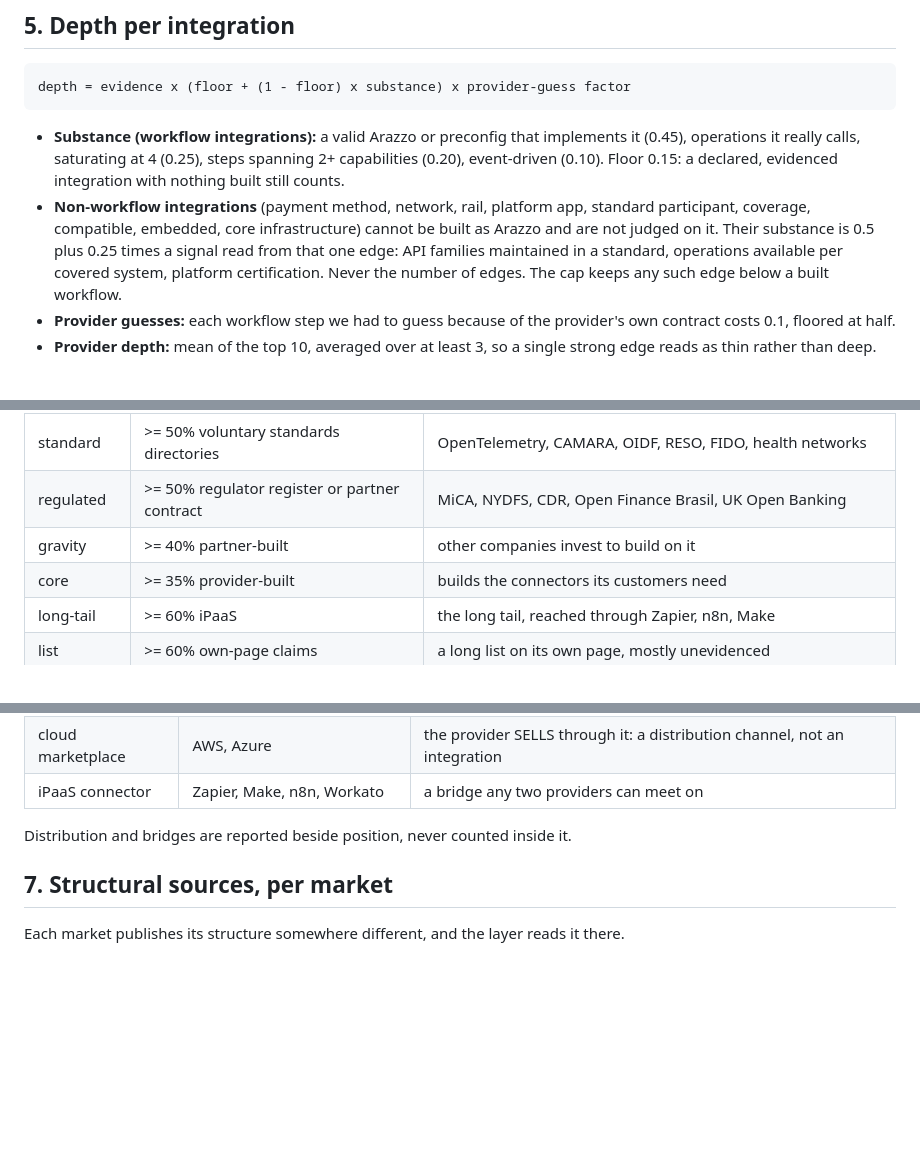
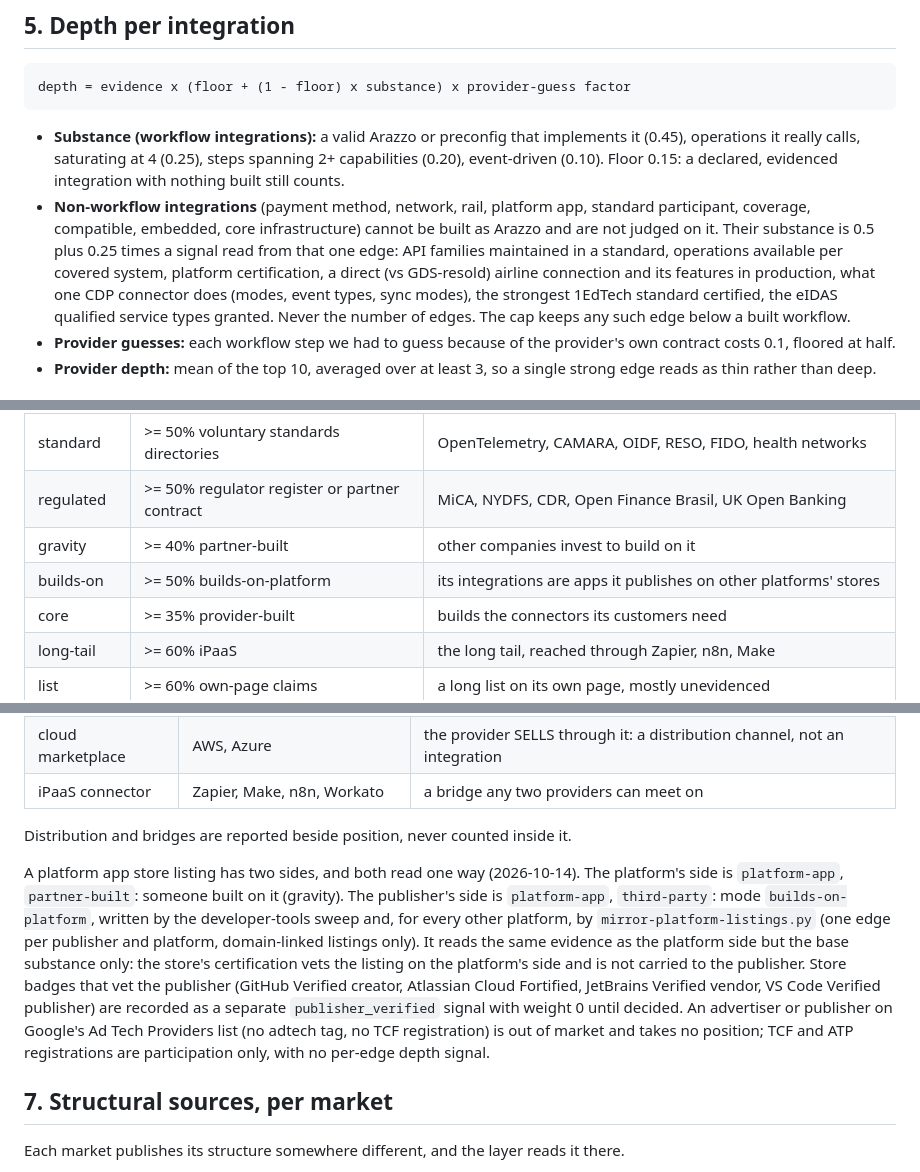
Before and after one commit to api-evangelist/kin-score, a Markdown page: MARKET-LAYER.md, 3 parts joined by grey strips. Drawn GitHub-style; blank space fills up the shorter version.

Commit message:
MARKET-LAYER: builds-on position, publisher side of store listings, new per-edge signals (2026-10-14)
Co-Authored-By: Claude Opus 5.5 <noreply@anthropic.com>

```diff
--- a/MARKET-LAYER.md
+++ b/MARKET-LAYER.md
@@ -72,7 +72,9 @@ Every point traces through a deterministic chain we can show:
 - **Non-workflow integrations** (payment method, network, rail, platform app, standard participant,
   coverage, compatible, embedded, core infrastructure) cannot be built as Arazzo and are not judged on
   it. Their substance is 0.5 plus 0.25 times a signal read from that one edge: API families maintained
-  in a standard, operations available per covered system, platform certification. Never the number of
+  in a standard, operations available per covered system, platform certification, a direct (vs GDS-resold)
+  airline connection and its features in production, what one CDP connector does (modes, event types, sync
+  modes), the strongest 1EdTech standard certified, the eIDAS qualified service types granted. Never the number of
   edges. The cap keeps any such edge below a built workflow.
 - **Provider guesses:** each workflow step we had to guess because of the provider's own contract
   costs 0.1, floored at half.
@@ -91,6 +93,7 @@ against platforms, aggregators against aggregators.
 | standard | >= 50% voluntary standards directories | OpenTelemetry, CAMARA, OIDF, RESO, FIDO, health networks |
 | regulated | >= 50% regulator register or partner contract | MiCA, NYDFS, CDR, Open Finance Brasil, UK Open Banking |
 | gravity | >= 40% partner-built | other companies invest to build on it |
+| builds-on | >= 50% builds-on-platform | its integrations are apps it publishes on other platforms' stores |
 | core | >= 35% provider-built | builds the connectors its customers need |
 | long-tail | >= 60% iPaaS | the long tail, reached through Zapier, n8n, Make |
 | list | >= 60% own-page claims | a long list on its own page, mostly unevidenced |
@@ -108,6 +111,17 @@ Listings are never lumped together:
 | iPaaS connector | Zapier, Make, n8n, Workato | a bridge any two providers can meet on |
 
 Distribution and bridges are reported beside position, never counted inside it.
+
+A platform app store listing has two sides, and both read one way (2026-10-14). The platform's side is
+`platform-app`, `partner-built`: someone built on it (gravity). The publisher's side is `platform-app`,
+`third-party`: mode `builds-on-platform`, written by the developer-tools sweep and, for every other platform, by
+`mirror-platform-listings.py` (one edge per publisher and platform, domain-linked listings only). It reads the
+same evidence as the platform side but the base substance only: the store's certification vets the listing on
+the platform's side and is not carried to the publisher. Store badges that vet the publisher (GitHub Verified
+creator, Atlassian Cloud Fortified, JetBrains Verified vendor, VS Code Verified publisher) are recorded as a
+separate `publisher_verified` signal with weight 0 until decided. An advertiser or publisher on Google's Ad Tech
+Providers list (no adtech tag, no TCF registration) is out of market and takes no position; TCF and ATP
+registrations are participation only, with no per-edge depth signal.
 
 ## 7. Structural sources, per market
 
```
